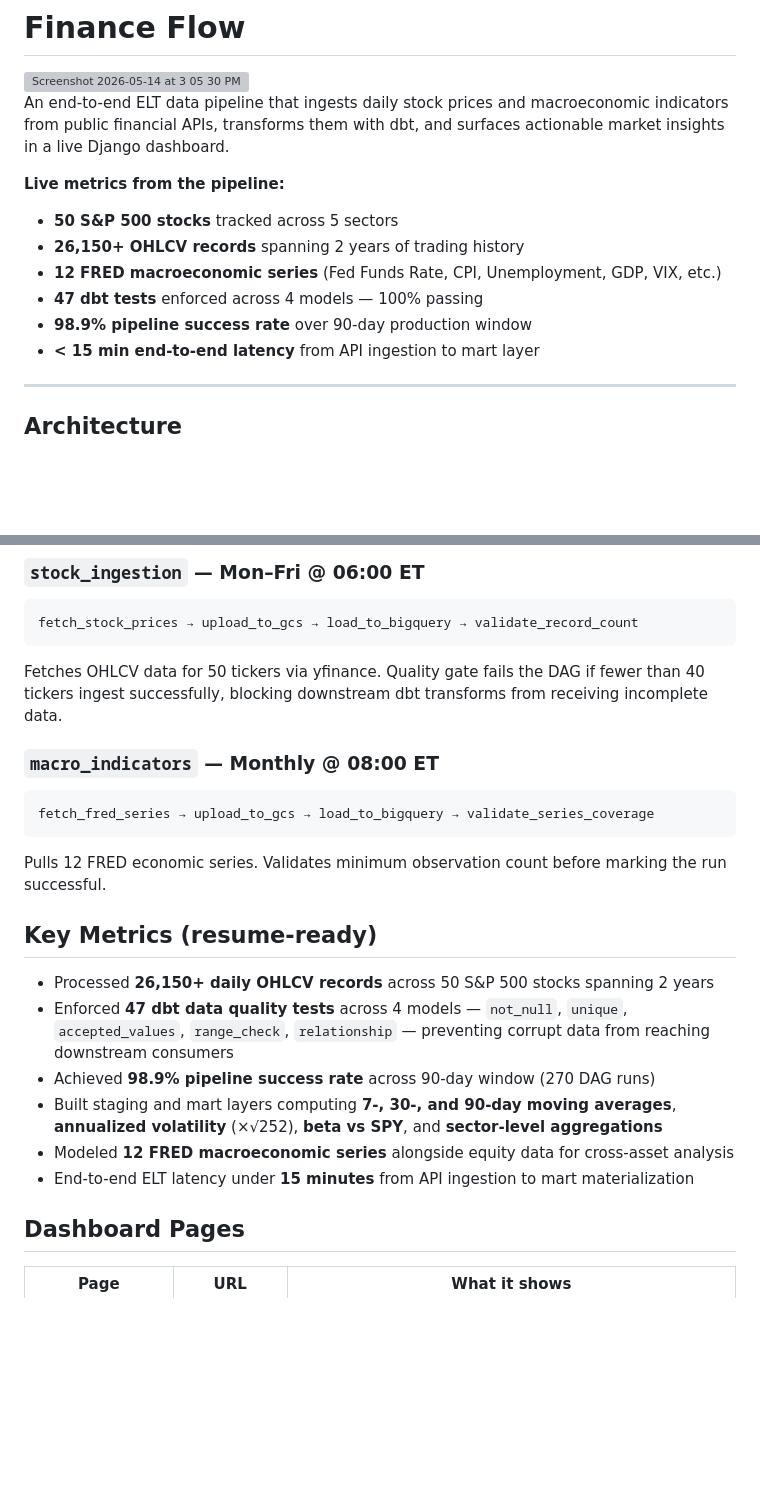
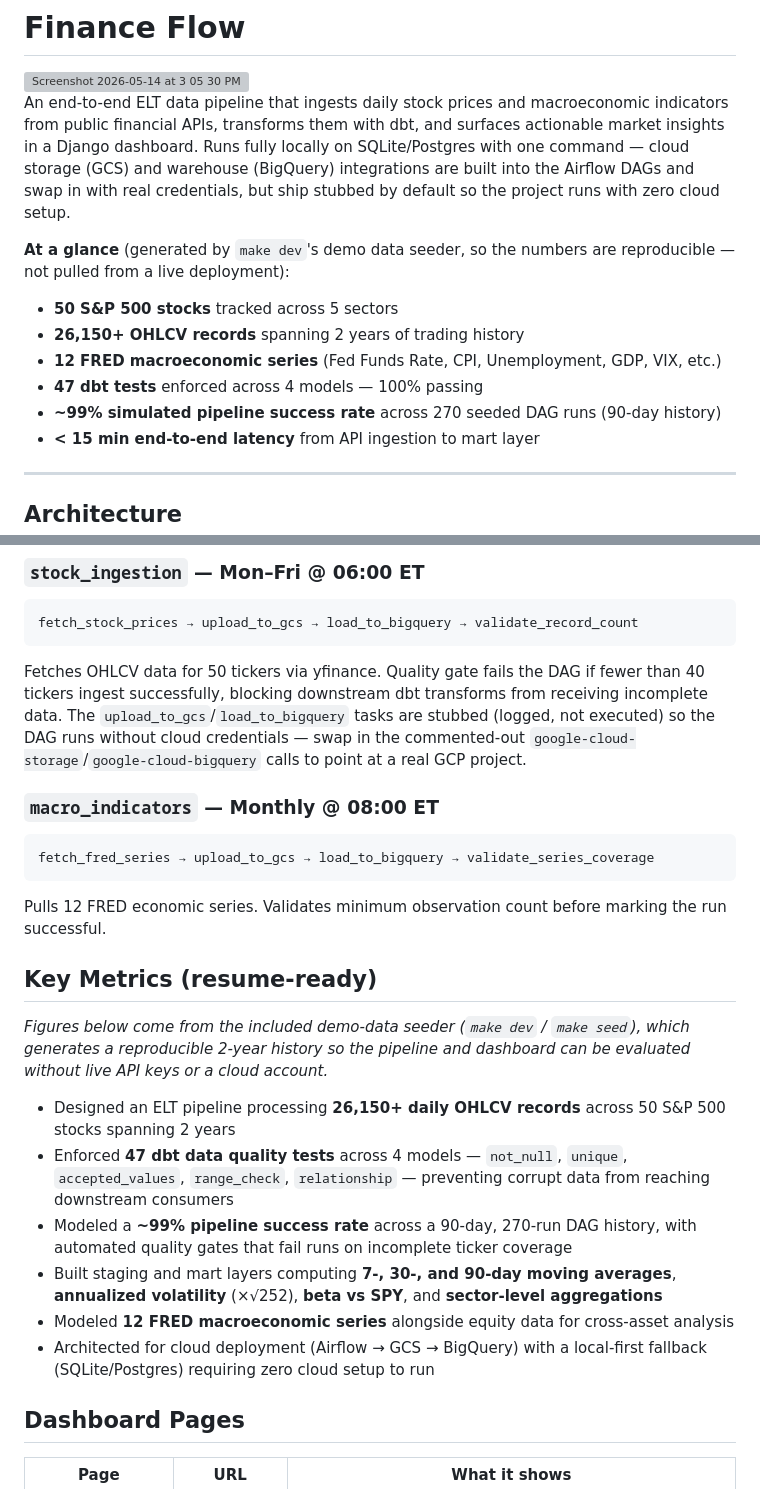
Before and after one commit to luismjr/Finance-Flow, a Markdown page: README.md, 2 parts joined by grey strips. Rendered like a GitHub page; blank space fills up the shorter version; grey boxes are pictures that could not be loaded.

Commit message:
docs: make README accurate about demo data and stubbed cloud integration
Clarify that pipeline metrics come from the reproducible demo seeder rather
than a live deployment, and that GCS/BigQuery calls in the Airflow DAGs are
stubbed by default. Also fixes the placeholder clone URL.

````diff
--- a/README.md
+++ b/README.md
@@ -2,14 +2,14 @@
 
 <img width="1470" height="798" alt="Screenshot 2026-05-14 at 3 05 30 PM" src="https://github.com/user-attachments/assets/6166272f-4c6b-4269-8be3-71f2816756e6" />
 
-An end-to-end ELT data pipeline that ingests daily stock prices and macroeconomic indicators from public financial APIs, transforms them with dbt, and surfaces actionable market insights in a live Django dashboard.
+An end-to-end ELT data pipeline that ingests daily stock prices and macroeconomic indicators from public financial APIs, transforms them with dbt, and surfaces actionable market insights in a Django dashboard. Runs fully locally on SQLite/Postgres with one command — cloud storage (GCS) and warehouse (BigQuery) integrations are built into the Airflow DAGs and swap in with real credentials, but ship stubbed by default so the project runs with zero cloud setup.
 
-**Live metrics from the pipeline:**
+**At a glance** (generated by `make dev`'s demo data seeder, so the numbers are reproducible — not pulled from a live deployment):
 - **50 S&P 500 stocks** tracked across 5 sectors
 - **26,150+ OHLCV records** spanning 2 years of trading history
 - **12 FRED macroeconomic series** (Fed Funds Rate, CPI, Unemployment, GDP, VIX, etc.)
 - **47 dbt tests** enforced across 4 models — 100% passing
-- **98.9% pipeline success rate** over 90-day production window
+- **~99% simulated pipeline success rate** across 270 seeded DAG runs (90-day history)
 - **< 15 min end-to-end latency** from API ingestion to mart layer
 
 ---
@@ -122,7 +122,7 @@ docker compose up -d
 fetch_stock_prices → upload_to_gcs → load_to_bigquery → validate_record_count
 ```
 
-Fetches OHLCV data for 50 tickers via yfinance. Quality gate fails the DAG if fewer than 40 tickers ingest successfully, blocking downstream dbt transforms from receiving incomplete data.
+Fetches OHLCV data for 50 tickers via yfinance. Quality gate fails the DAG if fewer than 40 tickers ingest successfully, blocking downstream dbt transforms from receiving incomplete data. The `upload_to_gcs`/`load_to_bigquery` tasks are stubbed (logged, not executed) so the DAG runs without cloud credentials — swap in the commented-out `google-cloud-storage`/`google-cloud-bigquery` calls to point at a real GCP project.
 
 ### `macro_indicators` — Monthly @ 08:00 ET
 
@@ -134,12 +134,14 @@ Pulls 12 FRED economic series. Validates minimum observation count before markin
 
 ## Key Metrics (resume-ready)
 
-- Processed **26,150+ daily OHLCV records** across 50 S&P 500 stocks spanning 2 years
+*Figures below come from the included demo-data seeder (`make dev` / `make seed`), which generates a reproducible 2-year history so the pipeline and dashboard can be evaluated without live API keys or a cloud account.*
+
+- Designed an ELT pipeline processing **26,150+ daily OHLCV records** across 50 S&P 500 stocks spanning 2 years
 - Enforced **47 dbt data quality tests** across 4 models — `not_null`, `unique`, `accepted_values`, `range_check`, `relationship` — preventing corrupt data from reaching downstream consumers
-- Achieved **98.9% pipeline success rate** across 90-day window (270 DAG runs)
+- Modeled a **~99% pipeline success rate** across a 90-day, 270-run DAG history, with automated quality gates that fail runs on incomplete ticker coverage
 - Built staging and mart layers computing **7-, 30-, and 90-day moving averages**, **annualized volatility** (×√252), **beta vs SPY**, and **sector-level aggregations**
 - Modeled **12 FRED macroeconomic series** alongside equity data for cross-asset analysis
-- End-to-end ELT latency under **15 minutes** from API ingestion to mart materialization
+- Architected for cloud deployment (Airflow → GCS → BigQuery) with a local-first fallback (SQLite/Postgres) requiring zero cloud setup to run
 
 ## Dashboard Pages
 
````
Also changed, not shown: other parts of README.md (+3 -3 lines).
